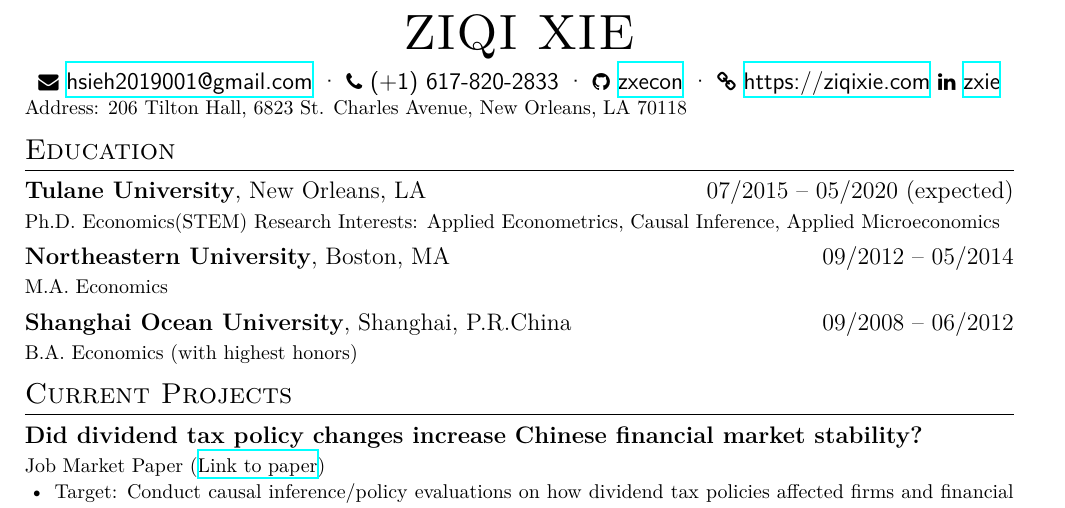
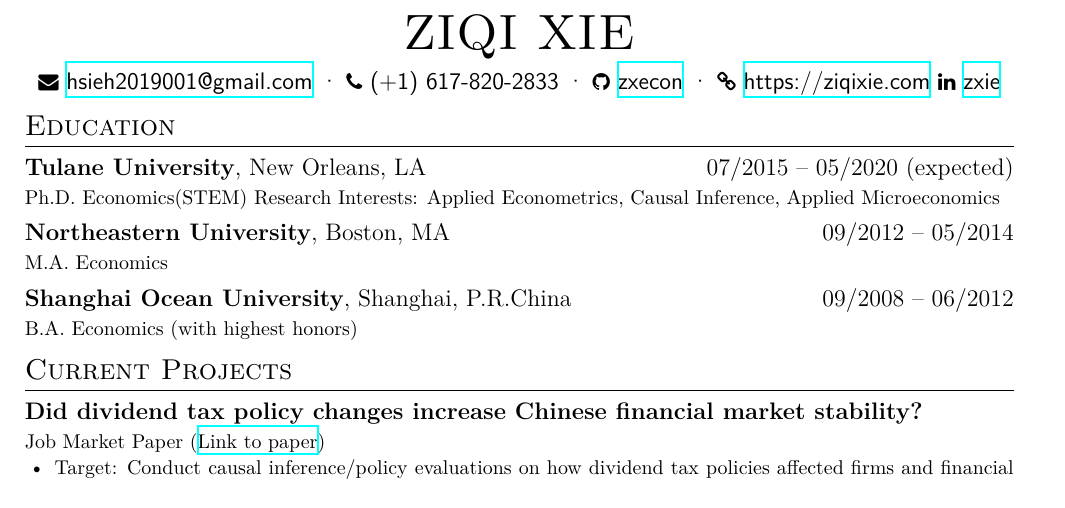
Before and after one commit to zxecon/resume-1, a LaTeX CV (resume.tex): part of page 1 of 2 before the commit and part of the page after it, cut so that both start at the same text. Compiled offline with XeLaTeX.

Commit message:
Update resume.tex

```diff
--- a/resume.tex
+++ b/resume.tex
@@ -24,7 +24,7 @@
   \linkedin[zxie]{https://www.linkedin.com/in/zxie/}
 }
 
-Address: 206 Tilton Hall, 6823 St. Charles Avenue, New Orleans, LA 70118
+%Address: 206 Tilton Hall, 6823 St. Charles Avenue, New Orleans, LA 70118
 
 \section{Education}
 \datedsubsection{\textbf{Tulane University}, New Orleans, LA}{07/2015 -- 05/2020 (expected)}
```
